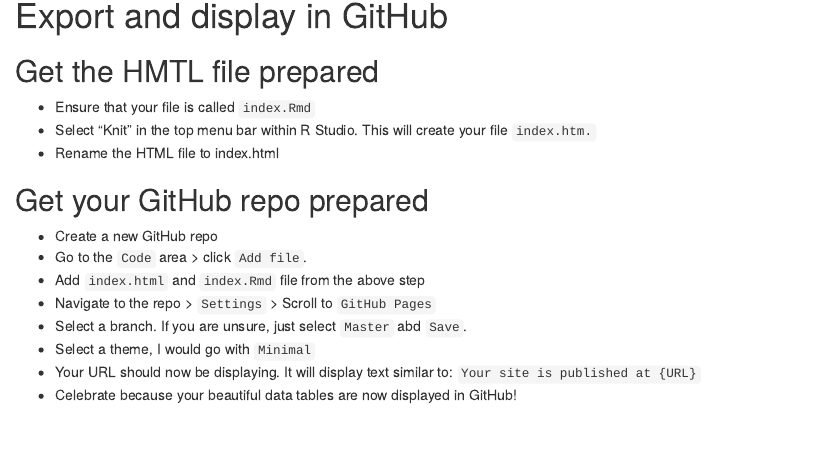
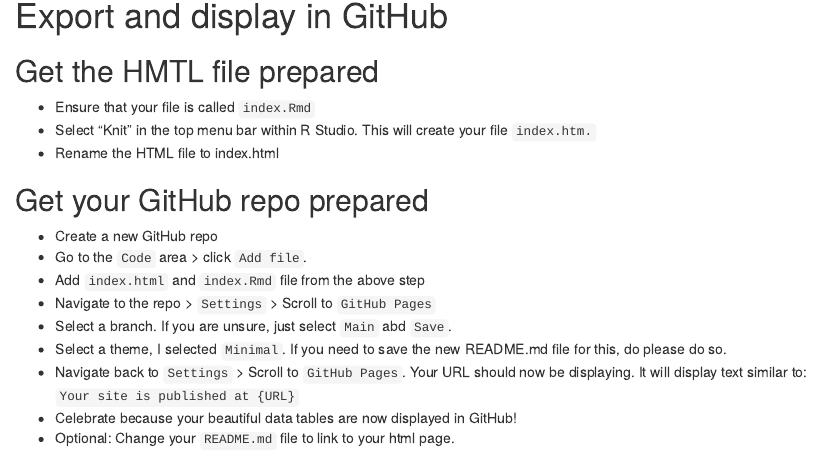
Before and after one commit to lgellis/displayTables, an R Markdown document (index.Rmd): the page in a window 1100 px wide, from 2950 px down. The pictures show the output file index.html that the author committed with the source, opened offline.

Commit message:
Add files via upload

```diff
--- a/index.Rmd
+++ b/index.Rmd
@@ -129,8 +129,8 @@
  - Go to the `Code` area > click `Add file`.
  - Add `index.html` and `index.Rmd` file from the above step
  - Navigate to the repo > `Settings` > Scroll to `GitHub Pages`
- - Select a branch.  If you are unsure, just select `Master` abd `Save`.
- - Select a theme, I would go with `Minimal`
- - Your URL should now be displaying. It will display text similar to: `Your site is published at {URL}`
+ - Select a branch.  If you are unsure, just select `Main` abd `Save`.
+ - Select a theme, I selected `Minimal`.  If you need to save the new README.md file for this, do please do so.
+ - Navigate back to `Settings` > Scroll to `GitHub Pages`.  Your URL should now be displaying. It will display text similar to: `Your site is published at {URL}`
  - Celebrate because your beautiful data tables are now displayed in GitHub!
  - Optional: Change your `README.md` file to link to your html page.
```
Also changed, not shown: index.html.
